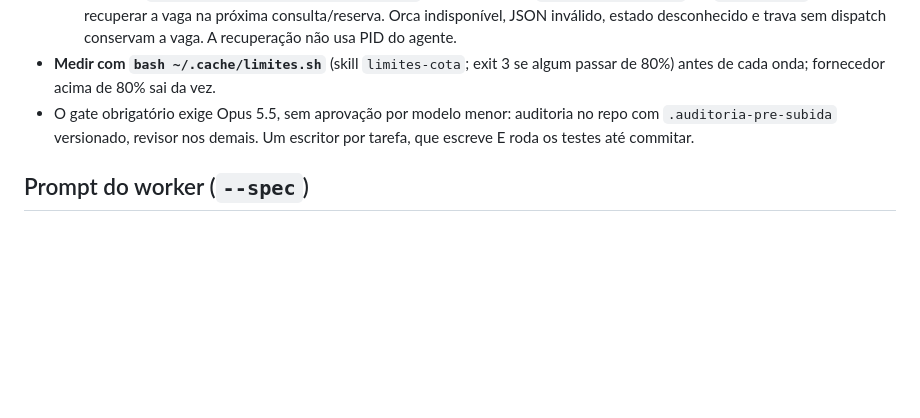
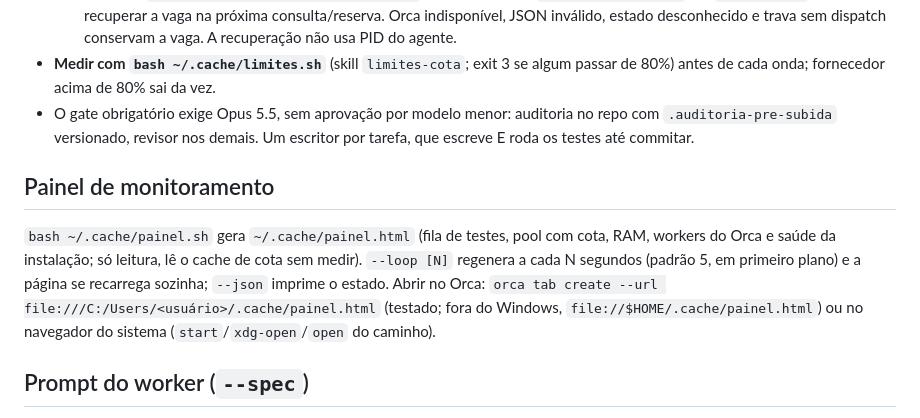
Before and after one commit to VictorStochero/fluxo-orca, a Markdown page: skills/delegacao/SKILL.md, the part around the change. Rendered like a GitHub page; blank space fills up the shorter version.

Commit message:
docs: painel na skill delegacao

```diff
--- a/skills/delegacao/SKILL.md
+++ b/skills/delegacao/SKILL.md
@@ -66,6 +66,9 @@ bash ~/.cache/orca-tela.sh <handle> [N]         # tela do terminal do worker, se
 - **Medir com `bash ~/.cache/limites.sh`** (skill `limites-cota`; exit 3 se algum passar de 80%) antes de cada onda; fornecedor acima de 80% sai da vez.
 - O gate obrigatório exige Opus 5.5, sem aprovação por modelo menor: auditoria no repo com `.auditoria-pre-subida` versionado, revisor nos demais. Um escritor por tarefa, que escreve E roda os testes até commitar.
 
+## Painel de monitoramento
+`bash ~/.cache/painel.sh` gera `~/.cache/painel.html` (fila de testes, pool com cota, RAM, workers do Orca e saúde da instalação; só leitura, lê o cache de cota sem medir). `--loop [N]` regenera a cada N segundos (padrão 5, em primeiro plano) e a página se recarrega sozinha; `--json` imprime o estado. Abrir no Orca: `orca tab create --url file:///C:/Users/<usuário>/.cache/painel.html` (testado; fora do Windows, `file://$HOME/.cache/painel.html`) ou no navegador do sistema (`start`/`xdg-open`/`open` do caminho).
+
 ## Prompt do worker (`--spec`)
 Worker não herda a conversa. O spec abre com regras concretas e **valores literais**: shell (Git Bash), caminho do worktree e "não toque em nenhum outro", branch, URL, bancos, comando de teste exato (`bash ~/.cache/fila-teste.sh ...`), skills a invocar, critério de pronto. Proibições explícitas: background, bulk replace, atribuição a Claude, merge, comando remoto (ssh/forge — bloqueado por hook nos agentes externos; precisa de servidor → `ask` ao coordenador). Pede `worker_done` com resumo de 3 frases, hash do commit, divergências e `--outcome succeeded|failed`.
 - Incluir no spec: **antes de tocar banco, conferir que o setup terminou com sucesso; se estiver rodando, aguardar; se falhou ou não houver evidência de sucesso, usar o `ask` do preâmbulo com a saída do setup e aguardar orientação, sem tentar refazer migração por conta própria**. Na tela do repo no Orca, configurar aguardar o setup antes de iniciar o agente (`wait-for-setup`), em vez de `start-immediately`.
```
